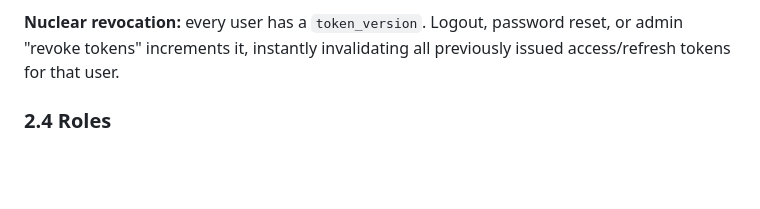
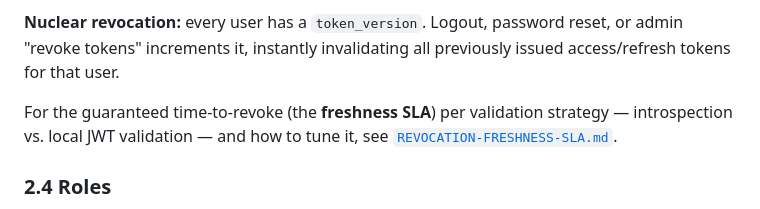
Before and after one commit to ovander/go-oauth2, a Markdown page: docs/API.md, the part around the change. Drawn GitHub-style; blank space fills up the shorter version.

```diff
--- a/docs/API.md
+++ b/docs/API.md
@@ -78,6 +78,10 @@ Access-token claims include: `sub`, `iss`, `aud`, `exp`, `iat`, `nbf`, `email`,
 **Nuclear revocation:** every user has a `token_version`. Logout, password
 reset, or admin "revoke tokens" increments it, instantly invalidating all
 previously issued access/refresh tokens for that user.
+
+For the guaranteed time-to-revoke (the **freshness SLA**) per validation
+strategy — introspection vs. local JWT validation — and how to tune it, see
+[`REVOCATION-FRESHNESS-SLA.md`](REVOCATION-FRESHNESS-SLA.md).
 
 ### 2.4 Roles
 
```
Also changed, not shown: CHANGELOG.md (+8 -0 lines), docs/REVOCATION-FRESHNESS-SLA.md (added, +75 -0 lines).
